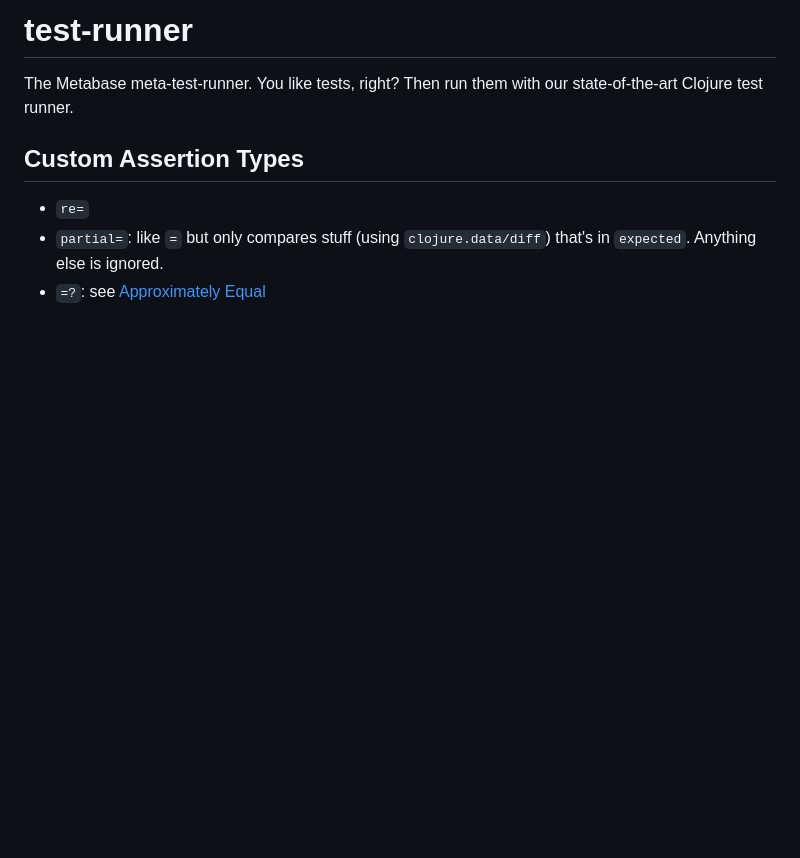
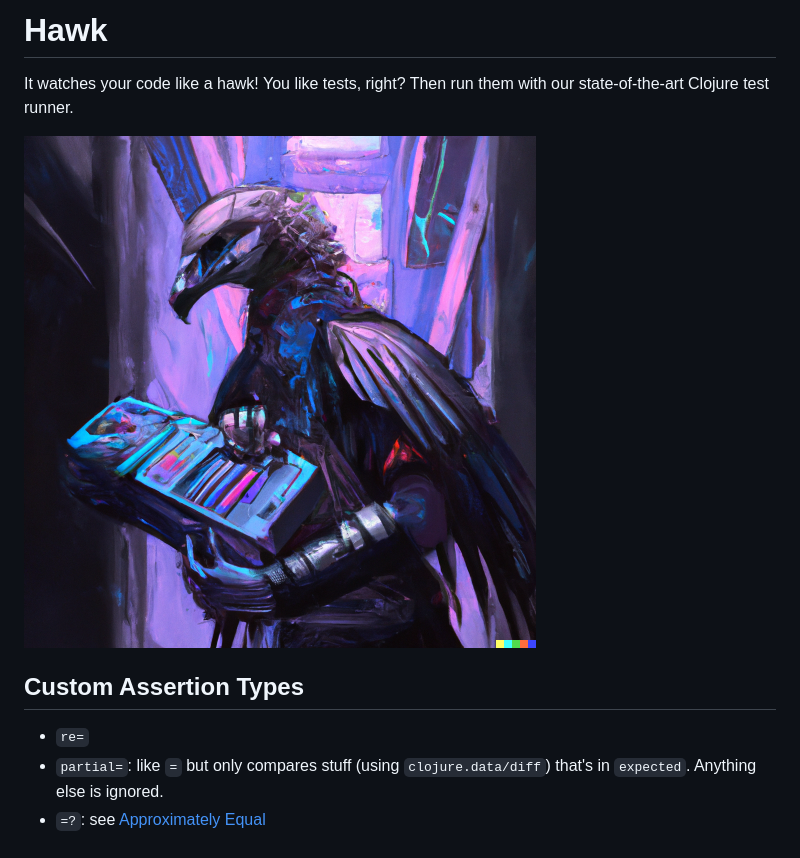
Before and after one commit to metabase/hawk, a Markdown page: README.md, the part around the change. Drawn GitHub-style; pictures changed too: assets/test_hawk.png (added); blank space fills up the shorter version.

Commit message:
COOL LOGO

```diff
--- a/README.md
+++ b/README.md
@@ -1,5 +1,8 @@
-# test-runner
-The Metabase meta-test-runner. You like tests, right? Then run them with our state-of-the-art Clojure test runner.
+# Hawk
+
+It watches your code like a hawk! You like tests, right? Then run them with our state-of-the-art Clojure test runner.
+
+![Test Hawk](https://github.com/metabase/hawk/raw/main/assets/test_hawk.png)
 
 ## Custom Assertion Types
 
```
